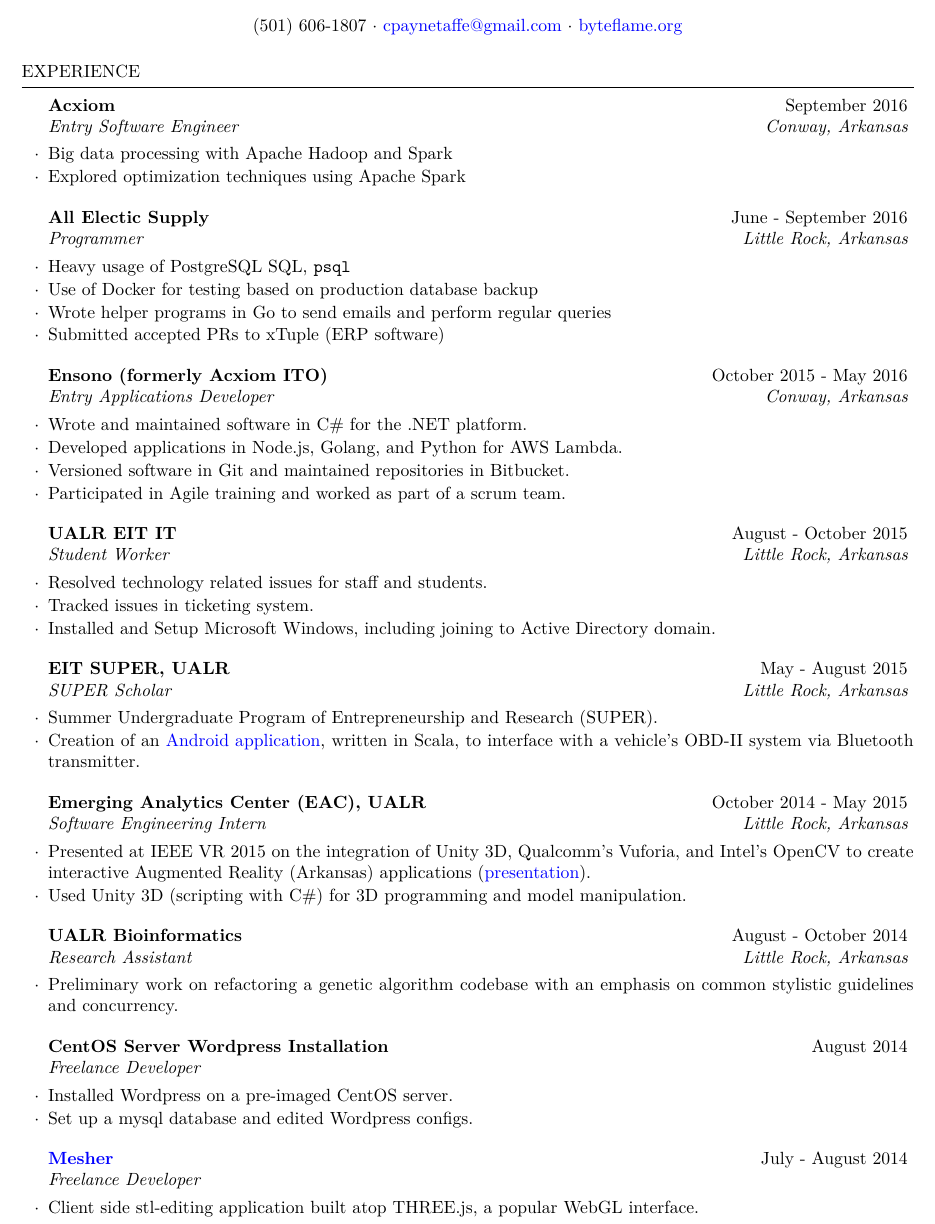
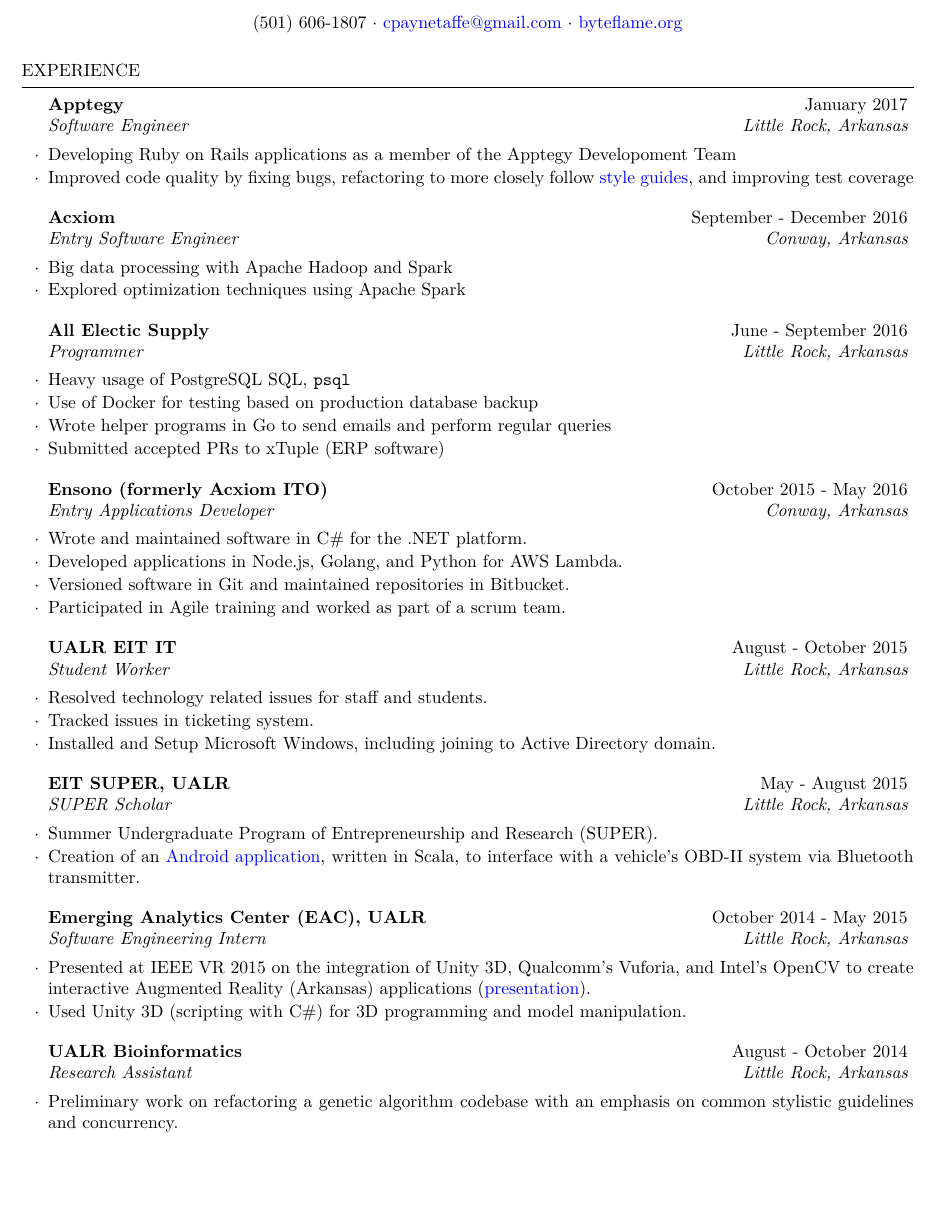
Before and after one commit to cptaffe/resume, a LaTeX CV (resume.tex): part of page 1 of 2, cut so that both start at the same text, the shorter picture padded with empty space. Compiled offline with XeLaTeX.

Commit message:
Added Apptegy
* Employment at Apptegy as a Software Engineer
* Removed old employers (one page for employment history)
* Removed extraneous comments

```diff
--- a/resume.tex
+++ b/resume.tex
@@ -37,7 +37,14 @@
 \begin{rSection}{Experience}
 
 % Acxiom
-\begin{rSubsection}{Acxiom}{September 2016}{Entry Software Engineer}{Conway, Arkansas}
+\begin{rSubsection}{Apptegy}{January 2017}{Software Engineer}{Little Rock, Arkansas}
+
+	\item Developing Ruby on Rails applications as a member of the Apptegy Developoment Team
+	\item Improved code quality by fixing bugs, refactoring to more closely follow \href{https://github.com/github/rubocop-github/blob/master/STYLEGUIDE.md}{style guides}, and improving test coverage
+\end{rSubsection}
+
+% Acxiom
+\begin{rSubsection}{Acxiom}{September - December 2016}{Entry Software Engineer}{Conway, Arkansas}
 
 	\item Big data processing with Apache Hadoop and Spark
 	\item Explored optimization techniques using Apache Spark
@@ -88,26 +95,6 @@
 
 	\item Preliminary work on refactoring a genetic algorithm codebase with an emphasis on common stylistic guidelines and concurrency.
 \end{rSubsection}
-
-% CentOS freelance
-\begin{rSubsection}{CentOS Server Wordpress Installation}{August 2014}{Freelance Developer}{}
-
-	\item Installed Wordpress on a pre-imaged CentOS server.
-	\item Set up a mysql database and edited Wordpress configs.
-\end{rSubsection}
-
-% Mesher freelance
-\begin{rSubsection}{\href{http://github.com/cptaffe/Mesher}{Mesher}}{July - August 2014}{Freelance Developer}{}
-
-	\item Client side stl-editing application built atop THREE.js, a popular WebGL interface.
-%	\item Provides a clean interface to many of the common operations done on STL models before 3D printing.
-\end{rSubsection}
-
-% Future Tek
-% \begin{rSubsection}{Future Tek Inc.}{June - August 2012}{Contract Graphic Designer}{Columbus, MS}
-
-% 	\item Worked as a contract graphic designer to produce a new catalog, logo, and social media presence.
-% \end{rSubsection}
 
 \end{rSection}
 
```
Also changed, not shown: resume.pdf.
